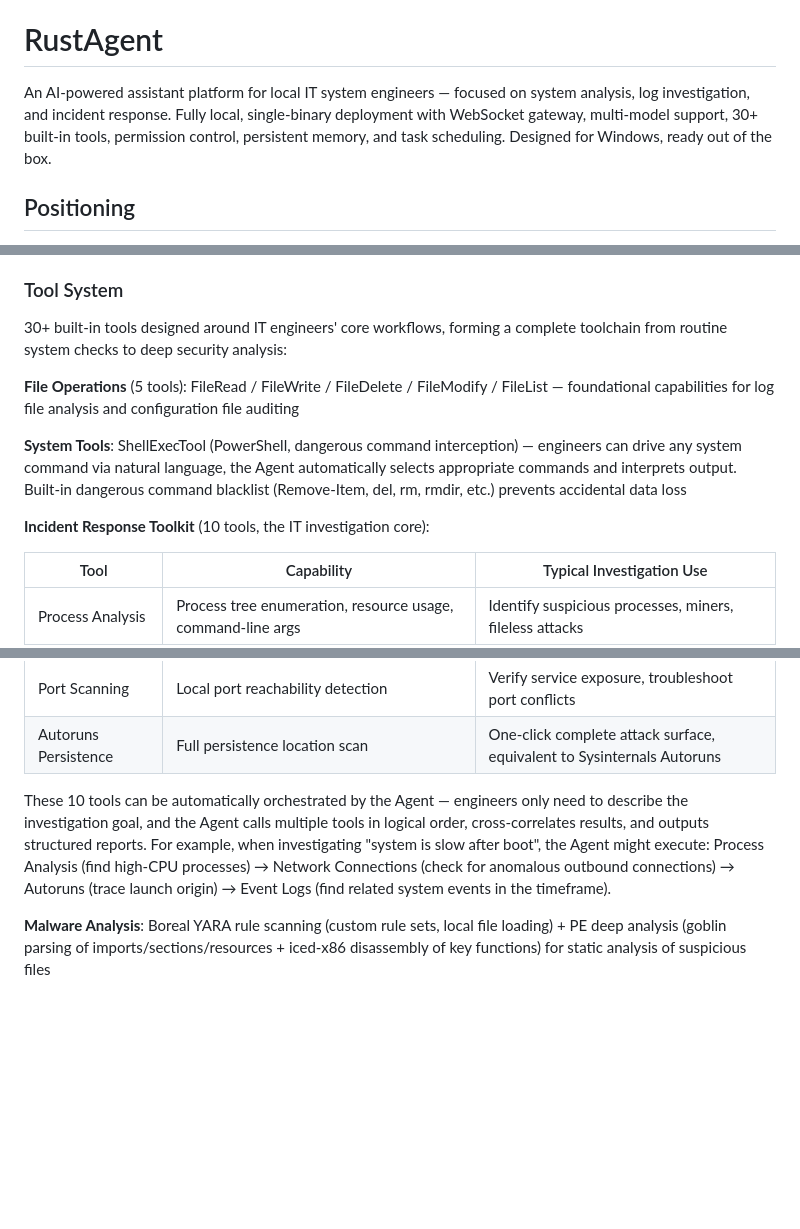
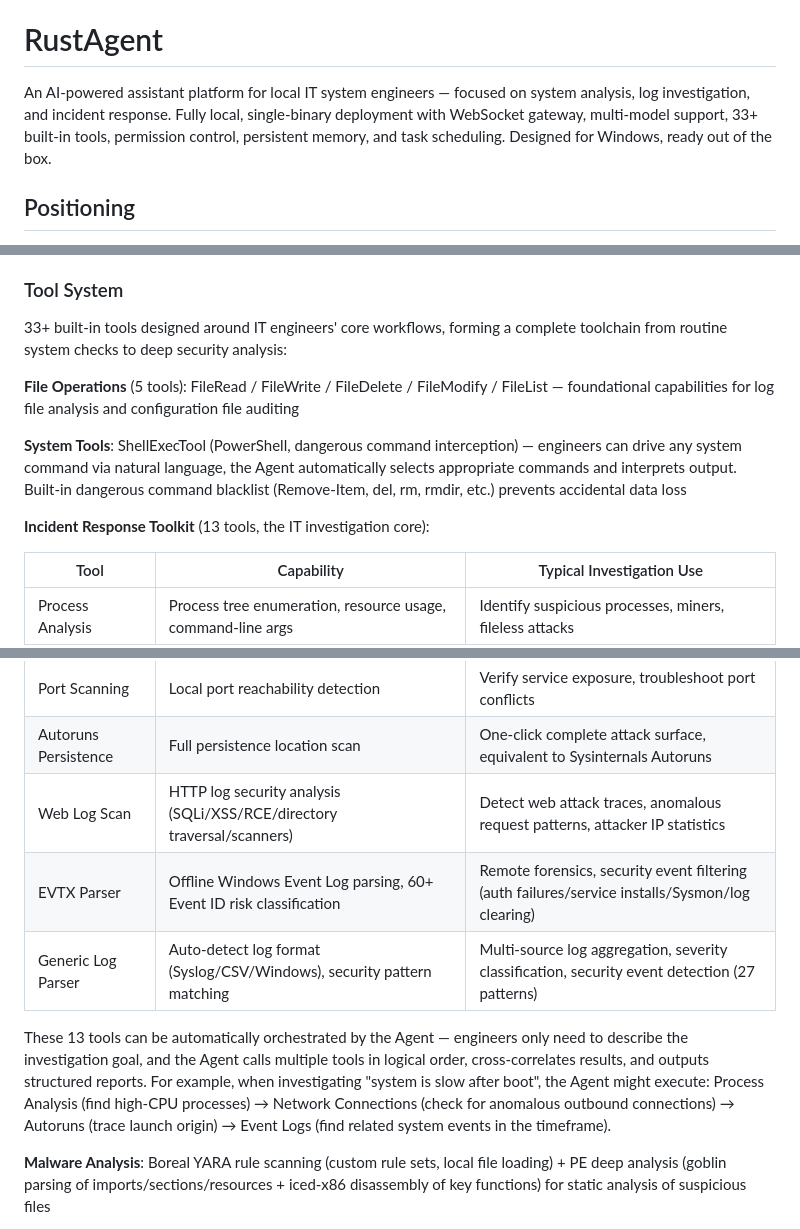
Before and after one commit to wolf0x/AI_IT_AGENT, a Markdown page: README.en.md, 3 parts joined by grey strips. Rendered like a GitHub page; blank space fills up the shorter version.

```diff
--- a/README.en.md
+++ b/README.en.md
@@ -2,7 +2,7 @@
 
 # RustAgent
 
-An AI-powered assistant platform for local IT system engineers — focused on system analysis, log investigation, and incident response. Fully local, single-binary deployment with WebSocket gateway, multi-model support, 30+ built-in tools, permission control, persistent memory, and task scheduling. Designed for Windows, ready out of the box.
+An AI-powered assistant platform for local IT system engineers — focused on system analysis, log investigation, and incident response. Fully local, single-binary deployment with WebSocket gateway, multi-model support, 33+ built-in tools, permission control, persistent memory, and task scheduling. Designed for Windows, ready out of the box.
 
 ## Positioning
 
@@ -99,13 +99,13 @@ Built-in lightweight task scheduler supporting periodic inspections and automate
 
 ### Tool System
 
-30+ built-in tools designed around IT engineers' core workflows, forming a complete toolchain from routine system checks to deep security analysis:
+33+ built-in tools designed around IT engineers' core workflows, forming a complete toolchain from routine system checks to deep security analysis:
 
 **File Operations** (5 tools): FileRead / FileWrite / FileDelete / FileModify / FileList — foundational capabilities for log file analysis and configuration file auditing
 
 **System Tools**: ShellExecTool (PowerShell, dangerous command interception) — engineers can drive any system command via natural language, the Agent automatically selects appropriate commands and interprets output. Built-in dangerous command blacklist (Remove-Item, del, rm, rmdir, etc.) prevents accidental data loss
 
-**Incident Response Toolkit** (10 tools, the IT investigation core):
+**Incident Response Toolkit** (13 tools, the IT investigation core):
 
 | Tool | Capability | Typical Investigation Use |
 |------|-----------|--------------------------|
@@ -119,8 +119,11 @@ Built-in lightweight task scheduler supporting periodic inspections and automate
 | Event Logs | System/Security/Application log retrieval | **Log investigation core**: filter by time/level/source, correlate analysis |
 | Port Scanning | Local port reachability detection | Verify service exposure, troubleshoot port conflicts |
 | Autoruns Persistence | Full persistence location scan | One-click complete attack surface, equivalent to Sysinternals Autoruns |
+| Web Log Scan | HTTP log security analysis (SQLi/XSS/RCE/directory traversal/scanners) | Detect web attack traces, anomalous request patterns, attacker IP statistics |
+| EVTX Parser | Offline Windows Event Log parsing, 60+ Event ID risk classification | Remote forensics, security event filtering (auth failures/service installs/Sysmon/log clearing) |
+| Generic Log Parser | Auto-detect log format (Syslog/CSV/Windows), security pattern matching | Multi-source log aggregation, severity classification, security event detection (27 patterns) |
 
-These 10 tools can be automatically orchestrated by the Agent — engineers only need to describe the investigation goal, and the Agent calls multiple tools in logical order, cross-correlates results, and outputs structured reports. For example, when investigating "system is slow after boot", the Agent might execute: Process Analysis (find high-CPU processes) → Network Connections (check for anomalous outbound connections) → Autoruns (trace launch origin) → Event Logs (find related system events in the timeframe).
+These 13 tools can be automatically orchestrated by the Agent — engineers only need to describe the investigation goal, and the Agent calls multiple tools in logical order, cross-correlates results, and outputs structured reports. For example, when investigating "system is slow after boot", the Agent might execute: Process Analysis (find high-CPU processes) → Network Connections (check for anomalous outbound connections) → Autoruns (trace launch origin) → Event Logs (find related system events in the timeframe).
 
 **Malware Analysis**: Boreal YARA rule scanning (custom rule sets, local file loading) + PE deep analysis (goblin parsing of imports/sections/resources + iced-x86 disassembly of key functions) for static analysis of suspicious files
 
```
Also changed, not shown: other parts of README.en.md (+3 -2 lines), README.md (+10 -6 lines).
